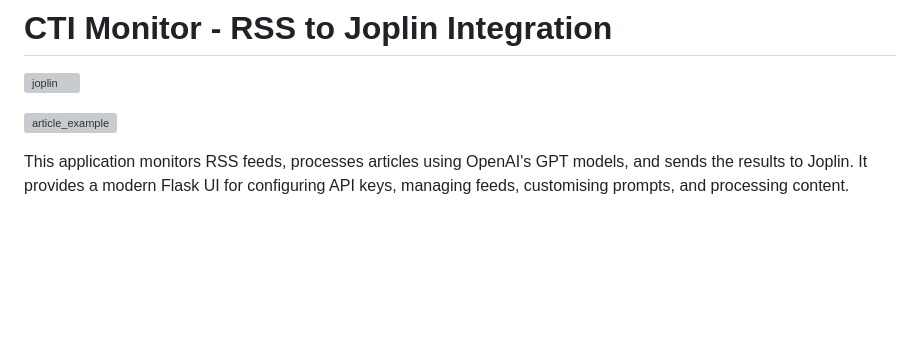
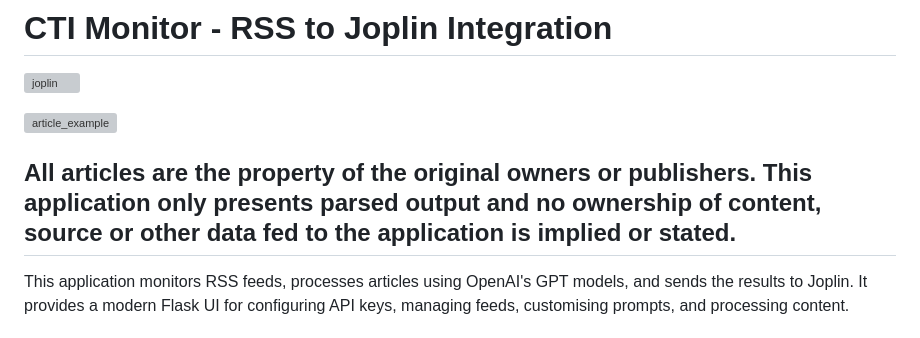
Before and after one commit to zero0byte/cti_rss_monitor, a Markdown page: README.md, the part around the change. Rendered like a GitHub page; blank space fills up the shorter version; grey boxes are pictures that could not be loaded.

```diff
--- a/README.md
+++ b/README.md
@@ -4,6 +4,7 @@
 
 ![article_example](https://github.com/user-attachments/assets/0059b0d4-f705-4208-bf10-794d4a46aa10)
 
+## All articles are the property of the original owners or publishers. This application only presents parsed output and no ownership of content, source or other data fed to the application is implied or stated.
 
 This application monitors RSS feeds, processes articles using OpenAI's GPT models, and sends the results to Joplin. It provides a modern Flask UI for configuring API keys, managing feeds, customising prompts, and processing content.
 
```
